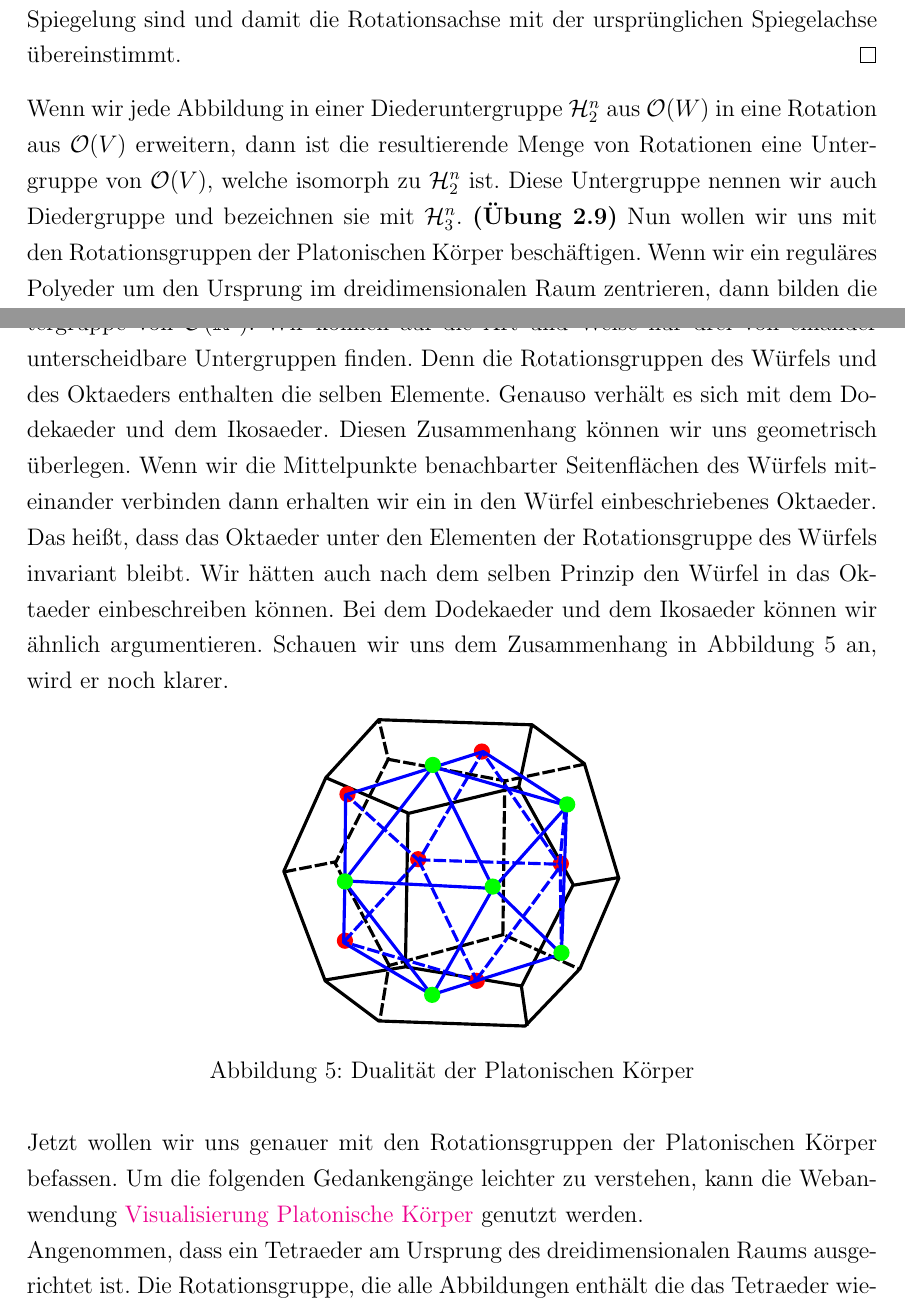
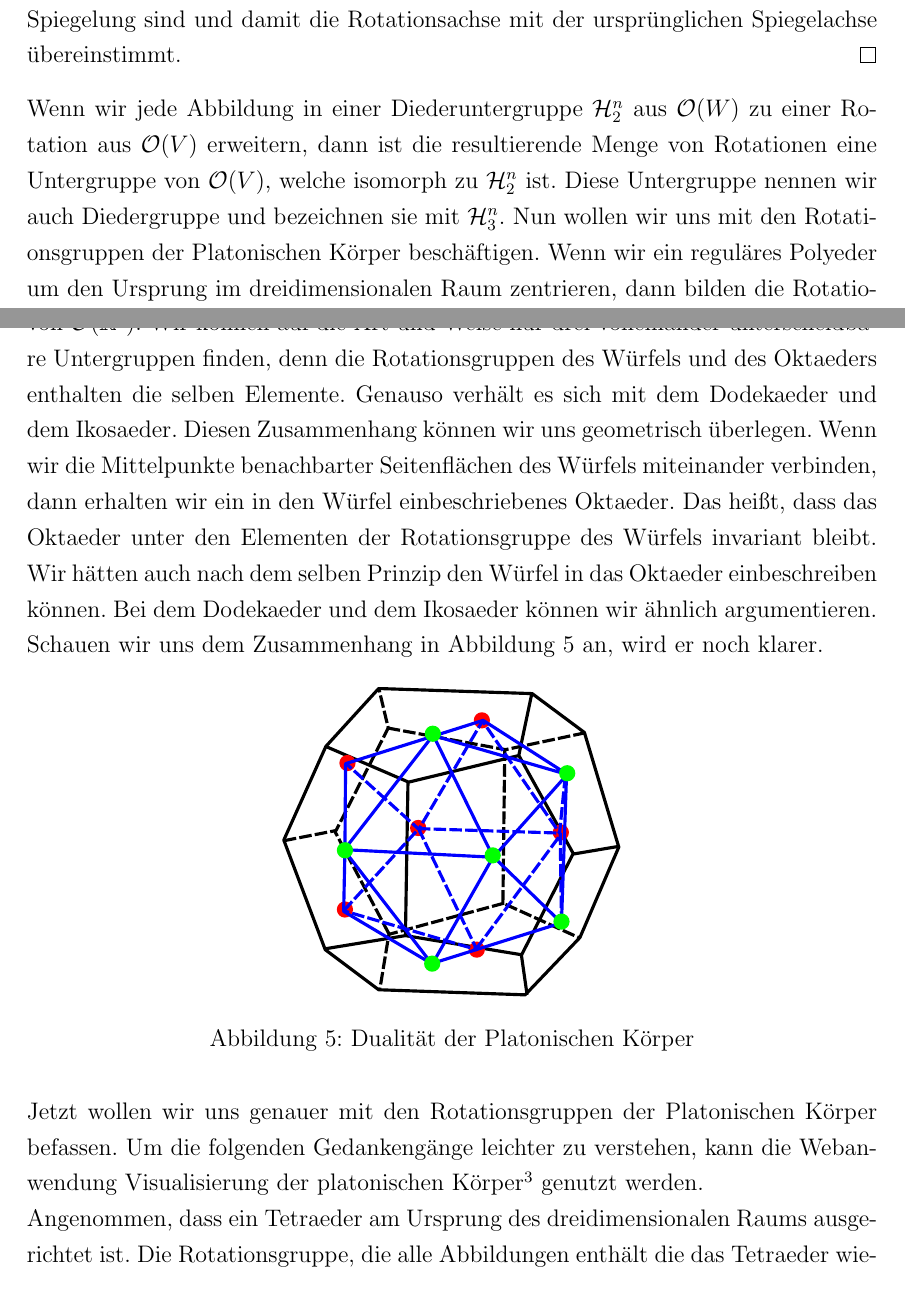
Before and after one commit to mikebarkmin/Endliche-Untergruppen-der-orthogonalen-Gruppe, a LaTeX document (bachelorarbeit.tex, which reads klassifikation-der-endlichen-rotationsgruppen-im-dreidimensionalen-raum.tex): two parts of pages 17 and 18 of 25, joined at a grey line, cut so that both start at the same text. Compiled offline with pdfLaTeX.

Commit message:
Fehlerkorrektur

```diff
--- a/klassifikation-der-endlichen-rotationsgruppen-im-dreidimensionalen-raum.tex
+++ b/klassifikation-der-endlichen-rotationsgruppen-im-dreidimensionalen-raum.tex
@@ -57,16 +57,16 @@ Jetzt überprüfen wir, ob $S$ in der Ebene die selben Fixpunkte besitzt, dass h
 	\end{align*}
 Somit haben wir gezeigt, dass die Fixpunkte der Rotation auch Fixpunkte der Spiegelung sind und damit die Rotationsachse mit der ursprünglichen Spiegelachse übereinstimmt.
 \end{proof}
-Wenn wir jede Abbildung in einer Diederuntergruppe $\mathcal{H}^n_2$ aus $\mathcal{O}(W)$ in eine Rotation aus $\mathcal{O}(V)$ erweitern, dann ist die resultierende Menge von Rotationen eine Untergruppe von $\mathcal{O}(V)$, welche isomorph zu $\mathcal{H}^n_2$ ist. Diese Untergruppe nennen wir auch Diedergruppe und bezeichnen sie mit $\mathcal{H}^n_3$. \textbf{(Übung 2.9)}
-Nun wollen wir uns mit den Rotationsgruppen der Platonischen Körper beschäftigen. Wenn wir ein reguläres Polyeder um den Ursprung im dreidimensionalen Raum zentrieren, dann bilden die Rotationen aus $\OR{3}$ die das Polyeder wieder in sich überführen eine endliche Untergruppe von $\OR{3}$. Wir können auf die Art und Weise nur drei von einander unterscheidbare Untergruppen finden. Denn die Rotationsgruppen des Würfels und des Oktaeders enthalten die selben Elemente. Genauso verhält es sich mit dem Dodekaeder und dem Ikosaeder. Diesen Zusammenhang können wir uns geometrisch überlegen. Wenn wir die Mittelpunkte benachbarter Seitenflächen des Würfels miteinander verbinden dann erhalten wir ein in den Würfel einbeschriebenes Oktaeder. Das heißt, dass das Oktaeder unter den Elementen der Rotationsgruppe des Würfels invariant bleibt. Wir hätten auch nach dem selben Prinzip den Würfel in das Oktaeder einbeschreiben können. Bei dem Dodekaeder und dem Ikosaeder können wir ähnlich argumentieren. Schauen wir uns dem Zusammenhang in Abbildung \ref{fig:Duality_Dodek-Iso} an, wird er noch klarer.
+Wenn wir jede Abbildung in einer Diederuntergruppe $\mathcal{H}^n_2$ aus $\mathcal{O}(W)$ zu einer Rotation aus $\mathcal{O}(V)$ erweitern, dann ist die resultierende Menge von Rotationen eine Untergruppe von $\mathcal{O}(V)$, welche isomorph zu $\mathcal{H}^n_2$ ist. Diese Untergruppe nennen wir auch Diedergruppe und bezeichnen sie mit $\mathcal{H}^n_3$.
+Nun wollen wir uns mit den Rotationsgruppen der Platonischen Körper beschäftigen. Wenn wir ein reguläres Polyeder um den Ursprung im dreidimensionalen Raum zentrieren, dann bilden die Rotationen aus $\OR{3}$ die das Polyeder wieder in sich überführen eine endliche Untergruppe von $\OR{3}$. Wir können auf die Art und Weise nur drei voneinander unterscheidbare Untergruppen finden, denn die Rotationsgruppen des Würfels und des Oktaeders enthalten die selben Elemente. Genauso verhält es sich mit dem Dodekaeder und dem Ikosaeder. Diesen Zusammenhang können wir uns geometrisch überlegen. Wenn wir die Mittelpunkte benachbarter Seitenflächen des Würfels miteinander verbinden, dann erhalten wir ein in den Würfel einbeschriebenes Oktaeder. Das heißt, dass das Oktaeder unter den Elementen der Rotationsgruppe des Würfels invariant bleibt. Wir hätten auch nach dem selben Prinzip den Würfel in das Oktaeder einbeschreiben können. Bei dem Dodekaeder und dem Ikosaeder können wir ähnlich argumentieren. Schauen wir uns dem Zusammenhang in Abbildung \ref{fig:Duality_Dodek-Iso} an, wird er noch klarer.
 \begin{figure}[H]
 \centering
-\includegraphics[width=0.4\linewidth]{grafiken/dual_dodekaeder}
+\includegraphics[width=0.4\linewidth]{grafiken/dual_dodekaeder.pdf}
 \caption{Dualität der Platonischen Körper}
 \label{fig:Duality_Dodek-Iso}
 \end{figure}
 
-Jetzt wollen wir uns genauer mit den Rotationsgruppen der Platonischen Körper befassen. Um die folgenden Gedankengänge leichter zu verstehen, kann die Webanwendung \href{http://www-stud.uni-due.de/~simibark/visualisierung-platonische-koerper}{Visualisierung Platonische Körper} genutzt werden.
+Jetzt wollen wir uns genauer mit den Rotationsgruppen der Platonischen Körper befassen. Um die folgenden Gedankengänge leichter zu verstehen, kann die Webanwendung Visualisierung der platonischen Körper\footnote{\url{http://www-stud.uni-due.de/~simibark/visualisierung-platonische-koerper}} genutzt werden.
 
 Angenommen, dass ein Tetraeder am Ursprung des dreidimensionalen Raums ausgerichtet ist. Die Rotationsgruppe, die alle Abbildungen enthält die das Tetraeder wieder in sich überführen werden wir mit $\mathcal{T}$ bezeichnen. Nun müssen wir uns überlegen, welche Rotationen in dieser Untergruppe enthalten sind. Die Tetraedergruppe $\mathcal{T}$ enthält acht Rotationen um die Rotationsachsen zwischen einem Eckpunkt und dem Mittelpunkt der gegenüberliegenden Seite mit Rotationswinkeln $\frac{2}{3}\pi$ und $\frac{4}{3}\pi$, drei Rotationen um die Rotationsachsen zwischen den Mittelpunkten zweier gegenüberliegender Kanten mit Rotationswinkel $\pi$ und die Identität. Es gilt somit $| \mathcal{T} | = 4 \cdot 2 + 3 \cdot 1 + 1 = 12$.
 
```
Also changed, not shown: bachelorarbeit.pdf, klassifikation-der-endlichen-rotationsgruppen-im-dreidimensionalen-raum.tex (6 more changed lines).
